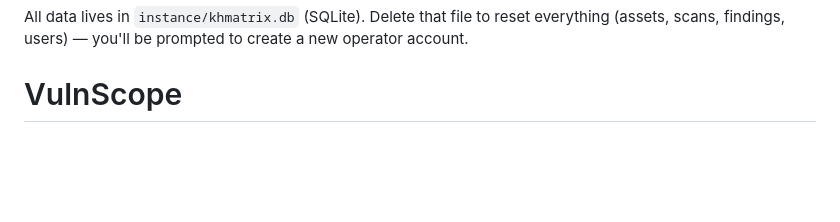
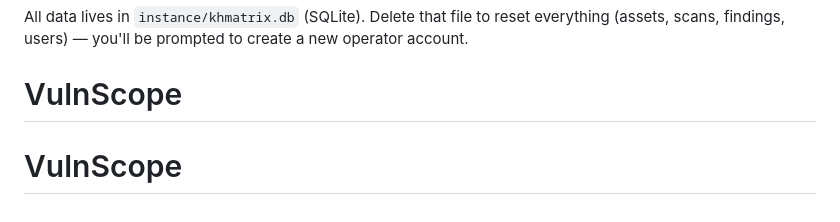
Before and after one commit to KHMatrix/VulnScope, a Markdown page: README.md, the part around the change. Rendered like a GitHub page; blank space fills up the shorter version.

```diff
--- a/README.md
+++ b/README.md
@@ -122,3 +122,4 @@ This is a working reference implementation, not a commercial-grade scanner. In p
 All data lives in `instance/khmatrix.db` (SQLite). Delete that file to reset everything
 (assets, scans, findings, users) — you'll be prompted to create a new operator account.
 # VulnScope
+# VulnScope
```
